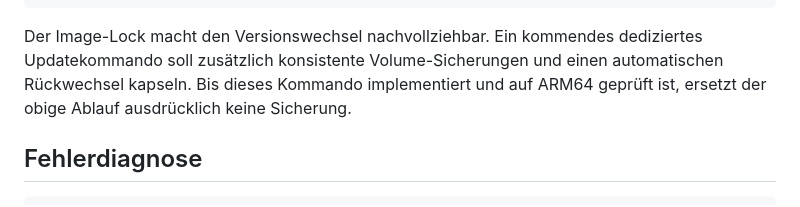
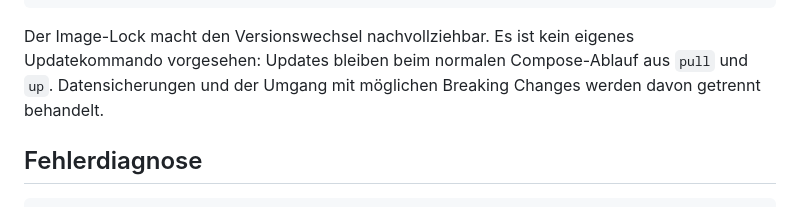
Before and after one commit to Hartmannlight/Labeldrucker, a Markdown page: docs/PI_QUICKSTART.md, the part around the change. GitHub-like rendering.

````diff
--- a/docs/PI_QUICKSTART.md
+++ b/docs/PI_QUICKSTART.md
@@ -159,10 +159,10 @@ docker compose \
 python3 scripts/pi_quickstart.py --check
 ```
 
-Der Image-Lock macht den Versionswechsel nachvollziehbar. Ein kommendes
-dediziertes Updatekommando soll zusätzlich konsistente Volume-Sicherungen und
-einen automatischen Rückwechsel kapseln. Bis dieses Kommando implementiert und
-auf ARM64 geprüft ist, ersetzt der obige Ablauf ausdrücklich keine Sicherung.
+Der Image-Lock macht den Versionswechsel nachvollziehbar. Es ist kein eigenes
+Updatekommando vorgesehen: Updates bleiben beim normalen Compose-Ablauf aus
+`pull` und `up`. Datensicherungen und der Umgang mit möglichen Breaking Changes
+werden davon getrennt behandelt.
 
 ## Fehlerdiagnose
 
````
Also changed, not shown: docs/architecture/PI_STANDALONE_ONBOARDING_PLAN.md (+3 -4 lines).
